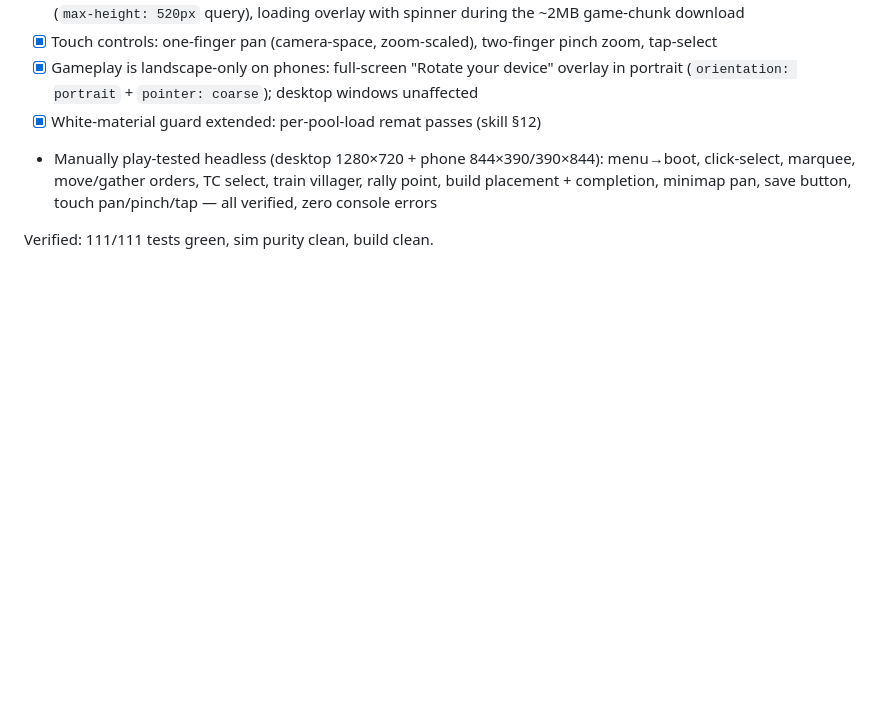
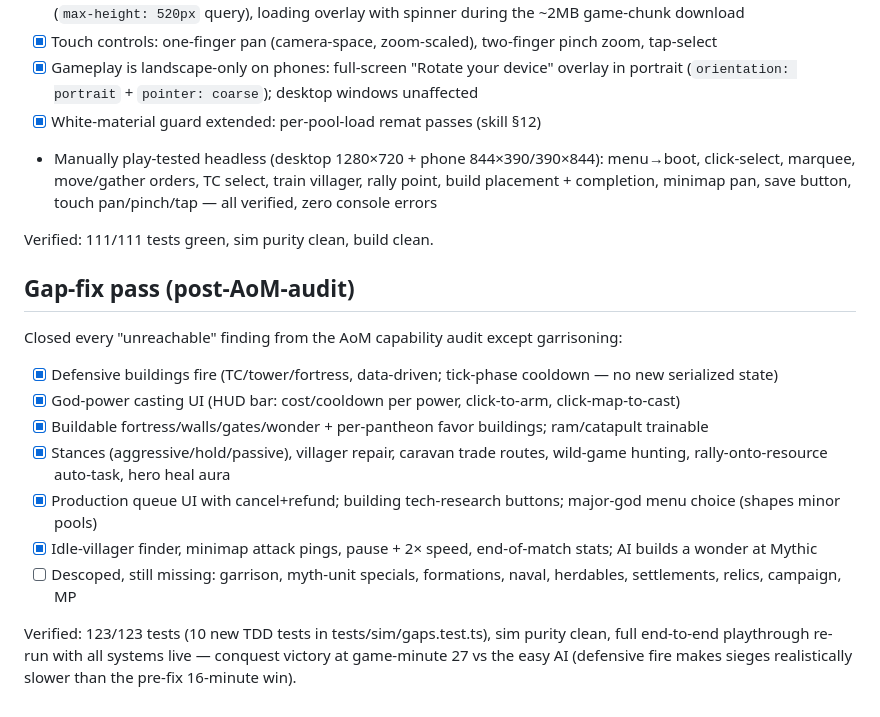
Before and after one commit to maheshyaddanapudi/aogr, a Markdown page: docs/04-IMPLEMENTATION-ROADMAP.md, the part around the change. Drawn GitHub-style; blank space fills up the shorter version.

Commit message:
docs: gap-fix pass roadmap section + skills ledger row
https://claude.ai/code/session_014vwWhodEaKeF3vT7TRPPdm

```diff
--- a/docs/04-IMPLEMENTATION-ROADMAP.md
+++ b/docs/04-IMPLEMENTATION-ROADMAP.md
@@ -137,3 +137,19 @@ Verified: 111/111 tests green, sim purity clean, AI match runs 6 game-minutes he
 - Manually play-tested headless (desktop 1280×720 + phone 844×390/390×844): menu→boot, click-select, marquee, move/gather orders, TC select, train villager, rally point, build placement + completion, minimap pan, save button, touch pan/pinch/tap — all verified, zero console errors
 
 Verified: 111/111 tests green, sim purity clean, build clean.
+
+## Gap-fix pass (post-AoM-audit)
+
+Closed every "unreachable" finding from the AoM capability audit except garrisoning:
+
+- [x] Defensive buildings fire (TC/tower/fortress, data-driven; tick-phase cooldown — no new serialized state)
+- [x] God-power casting UI (HUD bar: cost/cooldown per power, click-to-arm, click-map-to-cast)
+- [x] Buildable fortress/walls/gates/wonder + per-pantheon favor buildings; ram/catapult trainable
+- [x] Stances (aggressive/hold/passive), villager repair, caravan trade routes, wild-game hunting, rally-onto-resource auto-task, hero heal aura
+- [x] Production queue UI with cancel+refund; building tech-research buttons; major-god menu choice (shapes minor pools)
+- [x] Idle-villager finder, minimap attack pings, pause + 2× speed, end-of-match stats; AI builds a wonder at Mythic
+- [ ] Descoped, still missing: garrison, myth-unit specials, formations, naval, herdables, settlements, relics, campaign, MP
+
+Verified: 123/123 tests (10 new TDD tests in tests/sim/gaps.test.ts), sim purity clean, full end-to-end
+playthrough re-run with all systems live — conquest victory at game-minute 27 vs the easy AI (defensive
+fire makes sieges realistically slower than the pre-fix 16-minute win).
```
Also changed, not shown: docs/07-SKILLS-LEDGER.md (+2 -0 lines).
